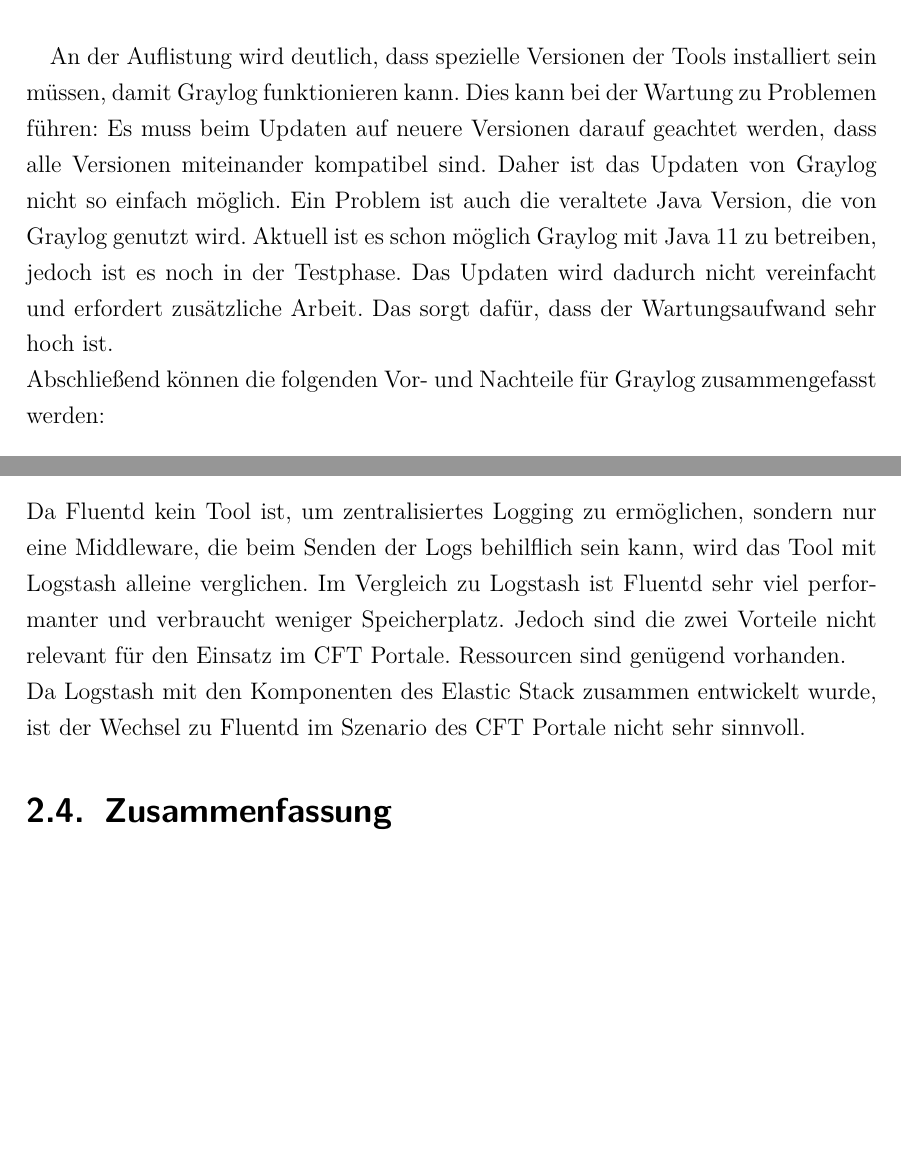
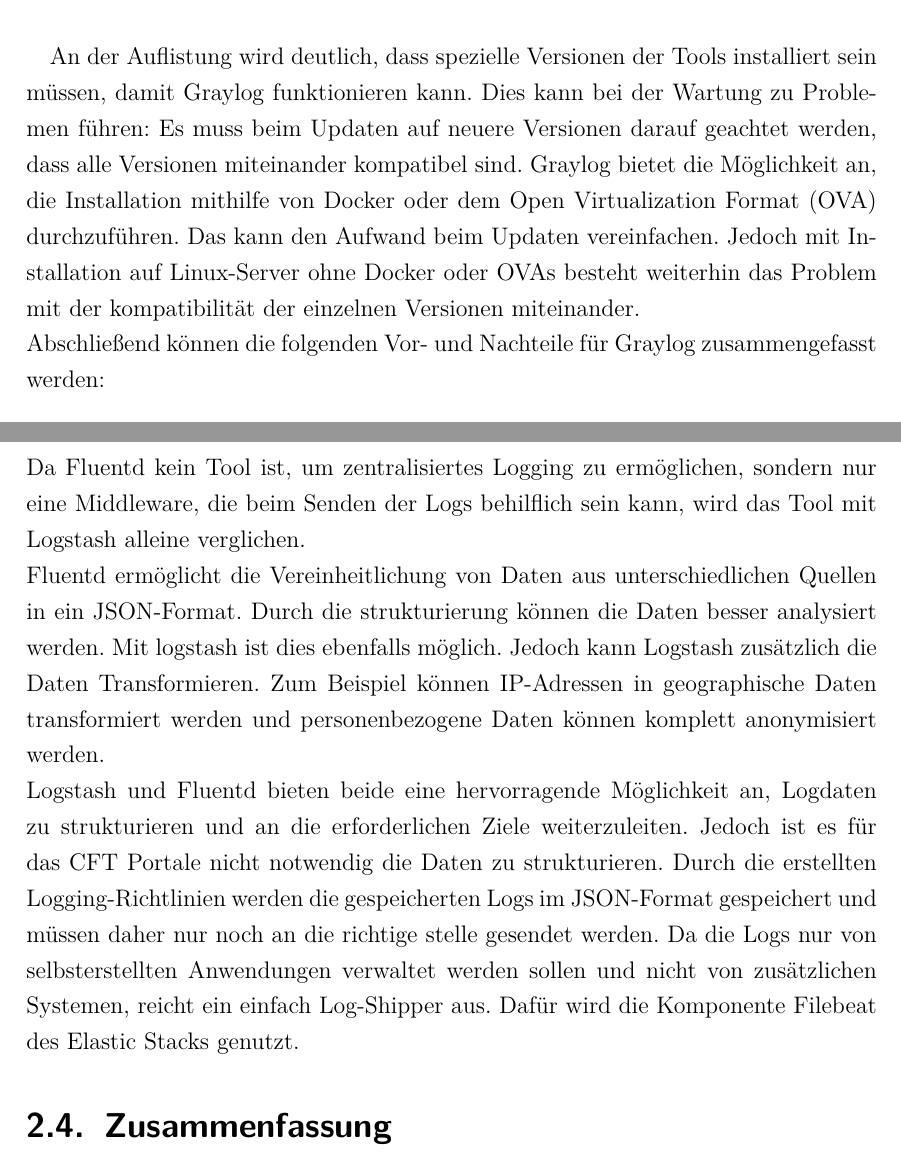
Before and after one commit to kevin-bollich97/Bachelorarbeit, a LaTeX thesis (main.tex, which reads sections/2_Evaluation.tex): two parts of pages 15 and 20 of 51 before the commit and two parts of pages 15 and 20 of 52 after it, joined at a grey line, cut so that both start at the same text, the shorter picture padded with empty space. Compiled offline with pdfLaTeX.

Commit message:
zur Korrektur abgegeben.

```diff
--- a/sections/2_Evaluation.tex
+++ b/sections/2_Evaluation.tex
@@ -151,11 +150,9 @@
 An der Auflistung wird deutlich, dass spezielle Versionen der Tools installiert sein müssen, damit Graylog funktionieren kann.
 Dies kann bei der Wartung zu Problemen führen:
 Es muss beim Updaten auf neuere Versionen darauf geachtet werden, dass alle Versionen miteinander kompatibel sind.
-Daher ist das Updaten von Graylog nicht so einfach möglich.
-Ein Problem ist auch die veraltete Java Version, die von Graylog genutzt wird.
-Aktuell ist es schon möglich Graylog mit Java 11 zu betreiben, jedoch ist es noch in der Testphase.
-Das Updaten wird dadurch nicht vereinfacht und erfordert zusätzliche Arbeit.
-Das sorgt dafür, dass der Wartungsaufwand sehr hoch ist. \\
+Graylog bietet die Möglichkeit an, die Installation mithilfe von Docker oder dem Open Virtualization Format (OVA) durchzuführen.
+Das kann den Aufwand beim Updaten vereinfachen.
+Jedoch mit Installation auf Linux-Server ohne Docker oder OVAs besteht weiterhin das Problem mit der kompatibilität der einzelnen Versionen miteinander. \\
 Abschließend können die folgenden Vor- und Nachteile für Graylog zusammengefasst werden:
 \begin{itemize}
     \item Vorteile:
@@ -321,11 +318,17 @@
 
 \subsection{Fluentd vs. Logstash}
 
-Da Fluentd kein Tool ist, um zentralisiertes Logging zu ermöglichen, sondern nur eine Middleware, die beim Senden der Logs behilflich sein kann, wird das Tool mit Logstash alleine verglichen.
-Im Vergleich zu Logstash ist Fluentd sehr viel performanter und verbraucht weniger Speicherplatz.
-Jedoch sind die zwei Vorteile nicht relevant für den Einsatz im CFT Portale.
-Ressourcen sind genügend vorhanden. \\
-Da Logstash mit den Komponenten des Elastic Stack zusammen entwickelt wurde, ist der Wechsel zu Fluentd im Szenario des CFT Portale nicht sehr sinnvoll.
+Da Fluentd kein Tool ist, um zentralisiertes Logging zu ermöglichen, sondern nur eine Middleware, die beim Senden der Logs behilflich sein kann, wird das Tool mit Logstash alleine verglichen. \\
+Fluentd ermöglicht die Vereinheitlichung von Daten aus unterschiedlichen Quellen in ein JSON-Format.
+Durch die strukturierung können die Daten besser analysiert werden.
+Mit logstash ist dies ebenfalls möglich.
+Jedoch kann Logstash zusätzlich die Daten Transformieren.
+Zum Beispiel können IP-Adressen in geographische Daten transformiert werden und personenbezogene Daten können komplett anonymisiert werden. \\
+Logstash und Fluentd bieten beide eine hervorragende Möglichkeit an, Logdaten zu strukturieren und an die erforderlichen Ziele weiterzuleiten.
+Jedoch ist es für das CFT Portale nicht notwendig die Daten zu strukturieren.
+Durch die erstellten Logging-Richtlinien werden die gespeicherten Logs im JSON-Format gespeichert und müssen daher nur noch an die richtige stelle gesendet werden.
+Da die Logs nur von selbsterstellten Anwendungen verwaltet werden sollen und nicht von zusätzlichen Systemen, reicht ein einfach Log-Shipper aus.
+Dafür wird die Komponente Filebeat des Elastic Stacks genutzt.
 
 
 \section{Zusammenfassung}
```
Also changed, not shown: main.pdf, sections/2_Evaluation.tex (4 more changed lines).
